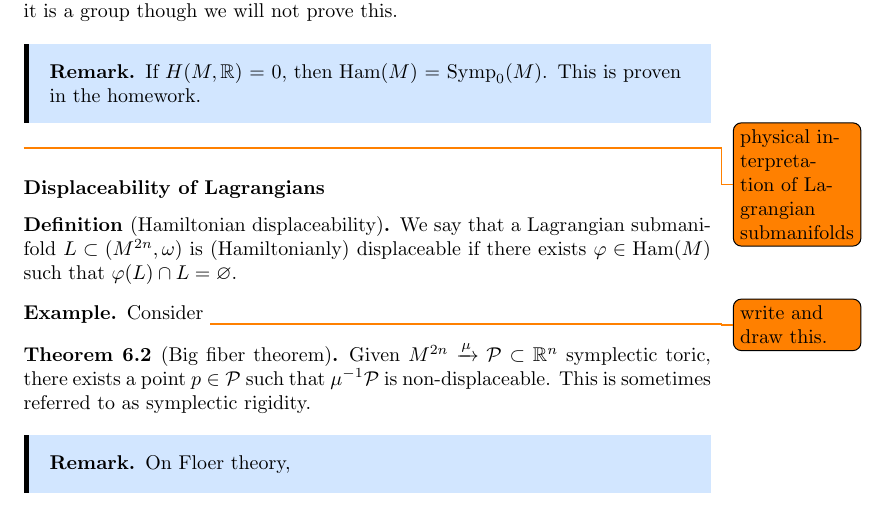
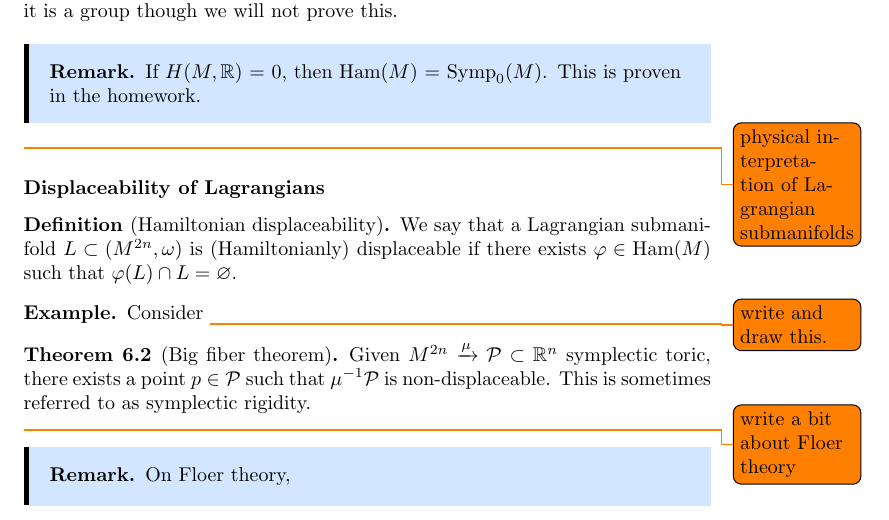
Before and after one commit to YordanToshev/Symplectic-Geometry-Notes, a LaTeX document (main.tex, which reads lectures/lecture6.tex): part of page 14 of 15, cut so that both start at the same text. Compiled offline with pdfLaTeX.

Commit message:
fixed error

```diff
--- a/lectures/lecture6.tex
+++ b/lectures/lecture6.tex
@@ -77,9 +77,9 @@ Showing that this is a group is non-trivial, but it is a group though we will no
 	This is sometimes referred to as symplectic rigidity.
 \end{thm}
 
+\todo{write a bit about Floer theory}
 \begin{remark}
     On Floer theory,
-	\todo{write a bit about Floer theory}
 \end{remark}
 
 \subsubsection*{Arnold's conjecture}
```
